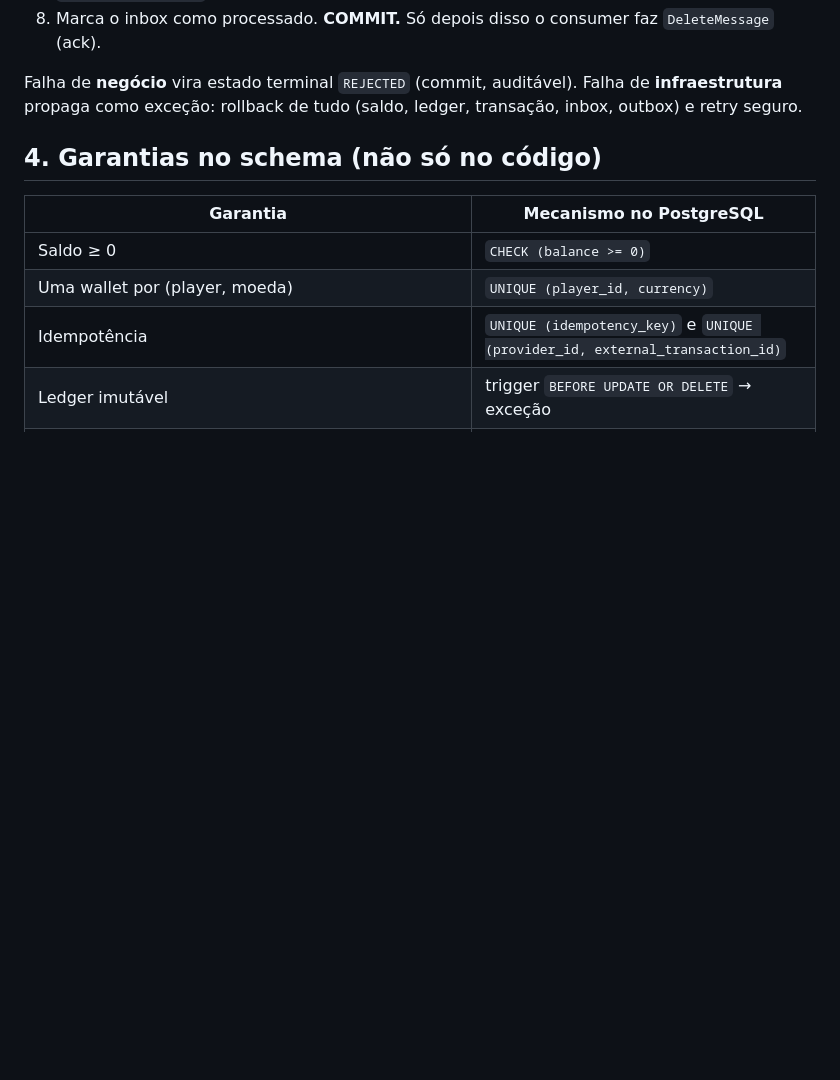
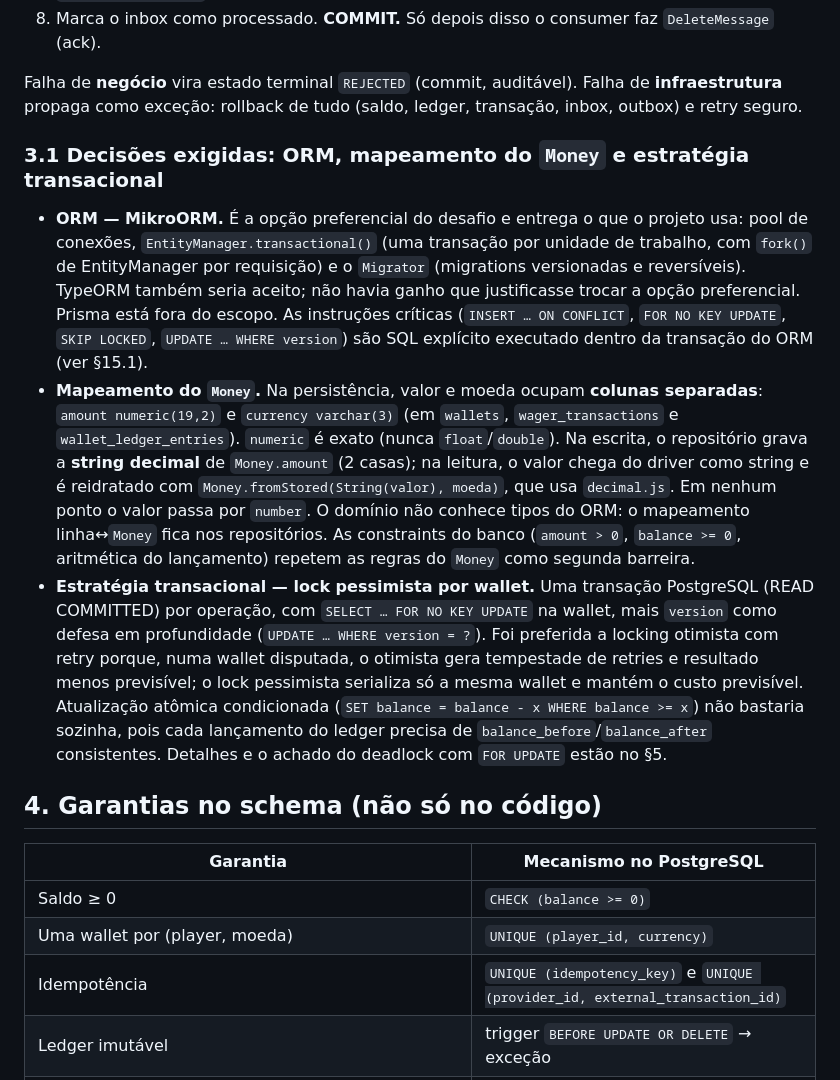
Before and after one commit to MAC-2006/Jungle-Gaming-Desafio, a Markdown page: docs/ARCHITECTURE.md, the part around the change. GitHub-like rendering; blank space fills up the shorter version.

Commit message:
fix/ARCHITECTURE Decisões exigidas: ORM, mapeamento do `Money` e estratégia transacional

```diff
--- a/docs/ARCHITECTURE.md
+++ b/docs/ARCHITECTURE.md
@@ -58,6 +58,23 @@ Tudo abaixo ocorre em **uma única transação PostgreSQL** (READ COMMITTED):
 
 Falha de **negócio** vira estado terminal `REJECTED` (commit, auditável). Falha de **infraestrutura** propaga como exceção:
 rollback de tudo (saldo, ledger, transação, inbox, outbox) e retry seguro.
+
+### 3.1 Decisões exigidas: ORM, mapeamento do `Money` e estratégia transacional
+
+* **ORM — MikroORM.** É a opção preferencial do desafio e entrega o que o projeto usa: pool de conexões, `EntityManager.transactional()`
+  (uma transação por unidade de trabalho, com `fork()` de EntityManager por requisição) e o `Migrator` (migrations versionadas e reversíveis). TypeORM
+  também seria aceito; não havia ganho que justificasse trocar a opção preferencial. Prisma está fora do escopo. As instruções críticas
+  (`INSERT … ON CONFLICT`, `FOR NO KEY UPDATE`, `SKIP LOCKED`, `UPDATE … WHERE version`) são SQL explícito executado dentro da transação do ORM (ver §15.1).
+* **Mapeamento do `Money`.** Na persistência, valor e moeda ocupam **colunas separadas**: `amount numeric(19,2)` e `currency varchar(3)`
+  (em `wallets`, `wager_transactions` e `wallet_ledger_entries`). `numeric` é exato (nunca `float`/`double`). Na escrita, o repositório grava a
+  **string decimal** de `Money.amount` (2 casas); na leitura, o valor chega do driver como string e é reidratado com `Money.fromStored(String(valor), moeda)`,
+  que usa `decimal.js`. Em nenhum ponto o valor passa por `number`. O domínio não conhece tipos do ORM: o mapeamento linha↔`Money` fica nos repositórios.
+  As constraints do banco (`amount > 0`, `balance >= 0`, aritmética do lançamento) repetem as regras do `Money` como segunda barreira.
+* **Estratégia transacional — lock pessimista por wallet.** Uma transação PostgreSQL (READ COMMITTED) por operação, com
+  `SELECT … FOR NO KEY UPDATE` na wallet, mais `version` como defesa em profundidade (`UPDATE … WHERE version = ?`). Foi preferida a locking otimista com retry
+  porque, numa wallet disputada, o otimista gera tempestade de retries e resultado menos previsível; o lock pessimista serializa só a mesma wallet e mantém o
+  custo previsível. Atualização atômica condicionada (`SET balance = balance - x WHERE balance >= x`) não bastaria sozinha, pois cada lançamento do ledger
+  precisa de `balance_before`/`balance_after` consistentes. Detalhes e o achado do deadlock com `FOR UPDATE` estão no §5.
 
 ## 4. Garantias no schema (não só no código)
 
```
